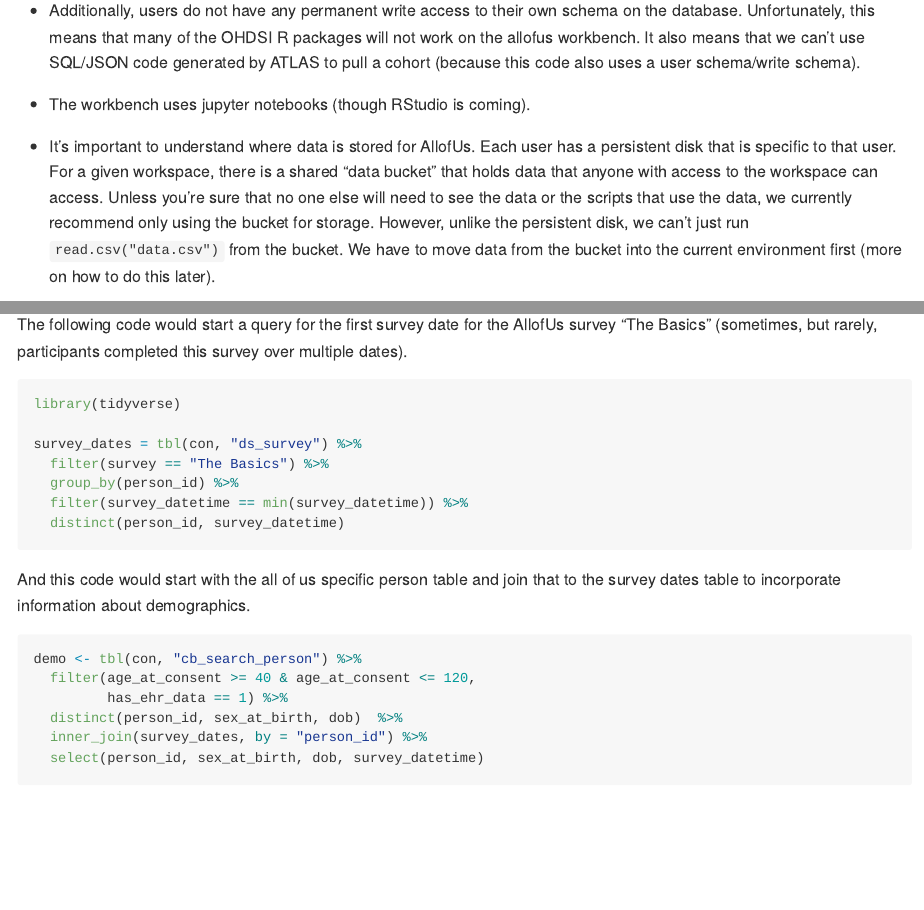
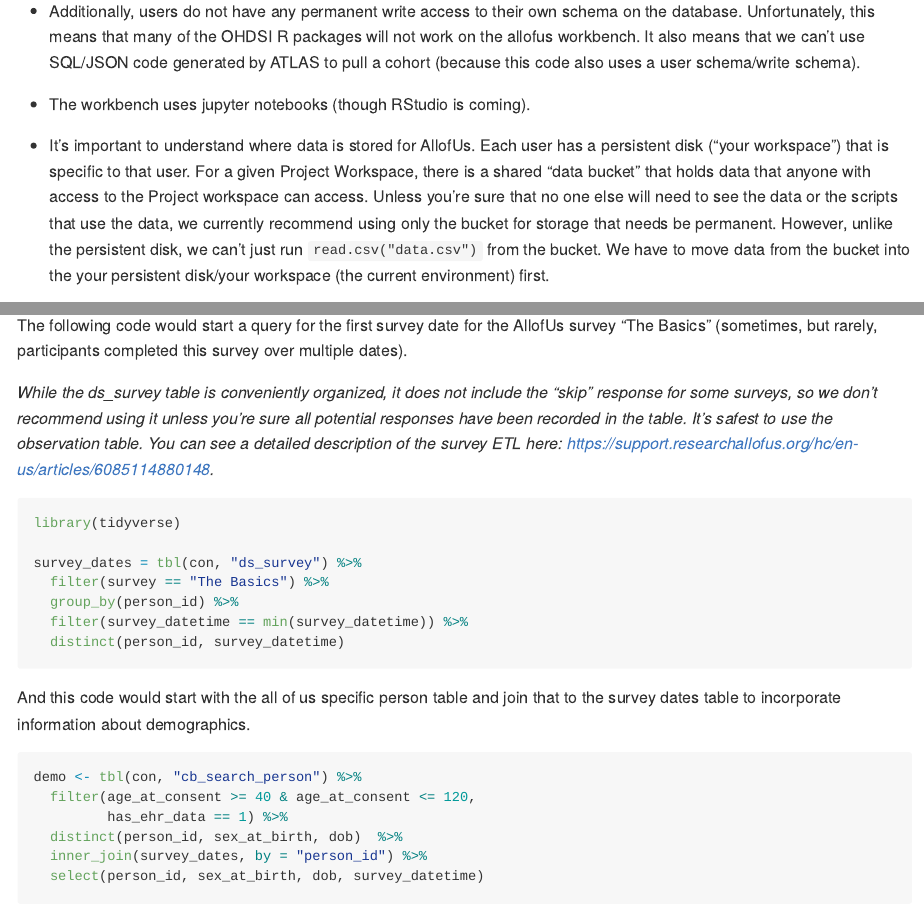
Before and after one commit to roux-ohdsi/allofus, an R Markdown document (README.Rmd): the page in a window 1100 px wide, from 1560 px down before the commit and from 1590 px down after it, so that both start at the same text, and a second part further down, joined at a grey line. The pictures show the output file README.md that the author committed with the source, drawn offline in the style of GitHub.

Commit message:
Added link to ETL doc

````diff
--- a/README.Rmd
+++ b/README.Rmd
@@ -87,13 +86,15 @@
 
 -   The workbench uses jupyter notebooks (though RStudio is coming).
 
--   It's important to understand where data is stored for AllofUs. Each user has a persistent disk that is specific to that user. For a given workspace, there is a shared "data bucket" that holds data that anyone with access to the workspace can access. Unless you're sure that no one else will need to see the data or the scripts that use the data, we currently recommend only using the bucket for storage. However, unlike the persistent disk, we can't just run `read.csv("data.csv")` from the bucket. We have to move data from the bucket into the current environment first (more on how to do this later).
+-   It's important to understand where data is stored for AllofUs. Each user has a persistent disk ("your workspace") that is specific to that user. For a given Project Workspace, there is a shared "data bucket" that holds data that anyone with access to the Project workspace can access. Unless you're sure that no one else will need to see the data or the scripts that use the data, we currently recommend using only the bucket for storage that needs be permanent. However, unlike the persistent disk, we can't just run `read.csv("data.csv")` from the bucket. We have to move data from the bucket into the your persistent disk/your workspace (the current environment) first.
 
     ![](https://support.researchallofus.org/hc/article_attachments/14431834598036)
 
 ### Example
 
 The following code would start a query for the first survey date for the AllofUs survey "The Basics" (sometimes, but rarely, participants completed this survey over multiple dates).
+
+*While the ds_survey table is conveniently organized, it does not include the "skip" response for some surveys, so we don't recommend using it unless you're sure all potential responses have been recorded in the table. It's safest to use the observation table. You can see a detailed description of the survey ETL here: https://support.researchallofus.org/hc/en-us/articles/6085114880148.*
 
 ```{r, eval = FALSE}
 library(tidyverse)
````
Also changed, not shown: vignettes/data-browser.Rmd (+2 -0 lines), README.md, docs/pkgdown.yml, docs/search.json, README.Rmd (5 more changed lines), 2 other files.
